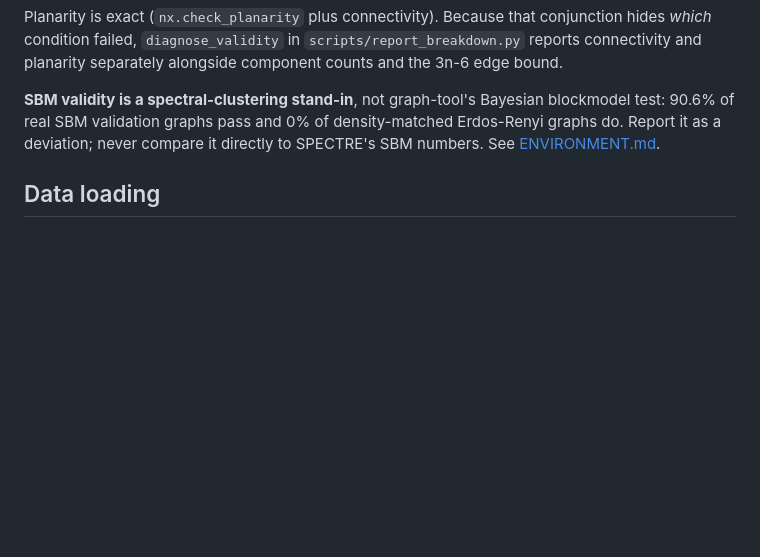
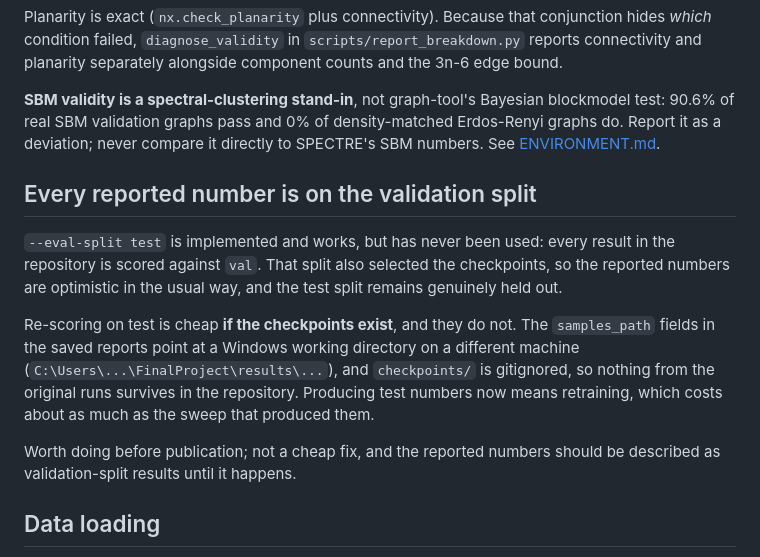
Before and after one commit to TamaraBluzer/Frequency_aware_diffusion-, a Markdown page: docs/EVALUATION.md, the part around the change. Rendered like a GitHub page; blank space fills up the shorter version.

Commit message:
Document that every reported number is validation-split only
--eval-split test works but has never been run, and the val split also selected
the checkpoints, so reported numbers are optimistic in the usual way.

Re-scoring on test would be cheap if checkpoints existed. They do not: samples_path
in the saved reports points at a Windows working directory on another machine, and
checkpoints/ is gitignored, so nothing from the original runs survives here.
Test numbers now require retraining.

Co-Authored-By: Claude Opus 5 <noreply@anthropic.com>

```diff
--- a/docs/EVALUATION.md
+++ b/docs/EVALUATION.md
@@ -64,6 +64,21 @@ connectivity and planarity separately alongside component counts and the 3n-6 ed
 Report it as a deviation; never compare it directly to SPECTRE's SBM numbers. See
 [ENVIRONMENT.md](ENVIRONMENT.md).
 
+## Every reported number is on the validation split
+
+`--eval-split test` is implemented and works, but has never been used: every result in the
+repository is scored against `val`. That split also selected the checkpoints, so the reported
+numbers are optimistic in the usual way, and the test split remains genuinely held out.
+
+Re-scoring on test is cheap **if the checkpoints exist**, and they do not. The `samples_path`
+fields in the saved reports point at a Windows working directory on a different machine
+(`C:\Users\...\FinalProject\results\...`), and `checkpoints/` is gitignored, so nothing from the
+original runs survives in the repository. Producing test numbers now means retraining, which
+costs about as much as the sweep that produced them.
+
+Worth doing before publication; not a cheap fix, and the reported numbers should be described
+as validation-split results until it happens.
+
 ## Data loading
 
 `fald.data.load_splits` downloads SPECTRE's released tensors and reproduces DiGress's split
```
